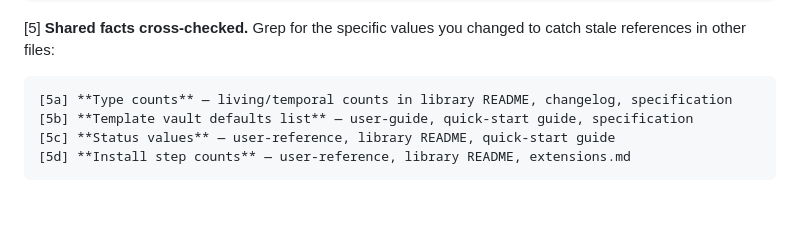
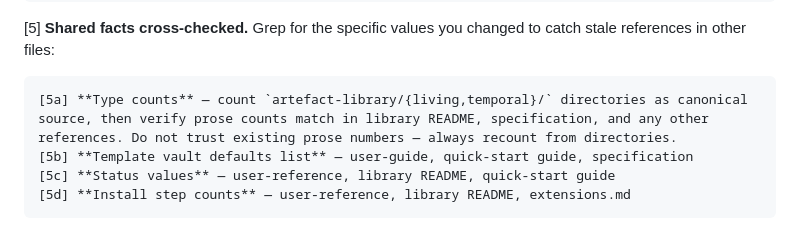
Before and after one commit to Rob-Morris/obsidian-brain, a Markdown page: .canaries/pre-commit.md, the part around the change. Rendered like a GitHub page; blank space fills up the shorter version.

Commit message:
Canary: cross-check type counts from directories, not prose
The [5a] cross-check now says to count artefact-library directories as
the canonical source before verifying prose. Previously it compared docs
to each other, which masked a pre-existing count error (+1 in spec).

```diff
--- a/.canaries/pre-commit.md
+++ b/.canaries/pre-commit.md
@@ -25,7 +25,7 @@ Follow before every commit.
 
 [5] **Shared facts cross-checked.** Grep for the specific values you changed to catch stale references in other files:
 
-    [5a] **Type counts** — living/temporal counts in library README, changelog, specification
+    [5a] **Type counts** — count `artefact-library/{living,temporal}/` directories as canonical source, then verify prose counts match in library README, specification, and any other references. Do not trust existing prose numbers — always recount from directories.
     [5b] **Template vault defaults list** — user-guide, quick-start guide, specification
     [5c] **Status values** — user-reference, library README, quick-start guide
     [5d] **Install step counts** — user-reference, library README, extensions.md
```
